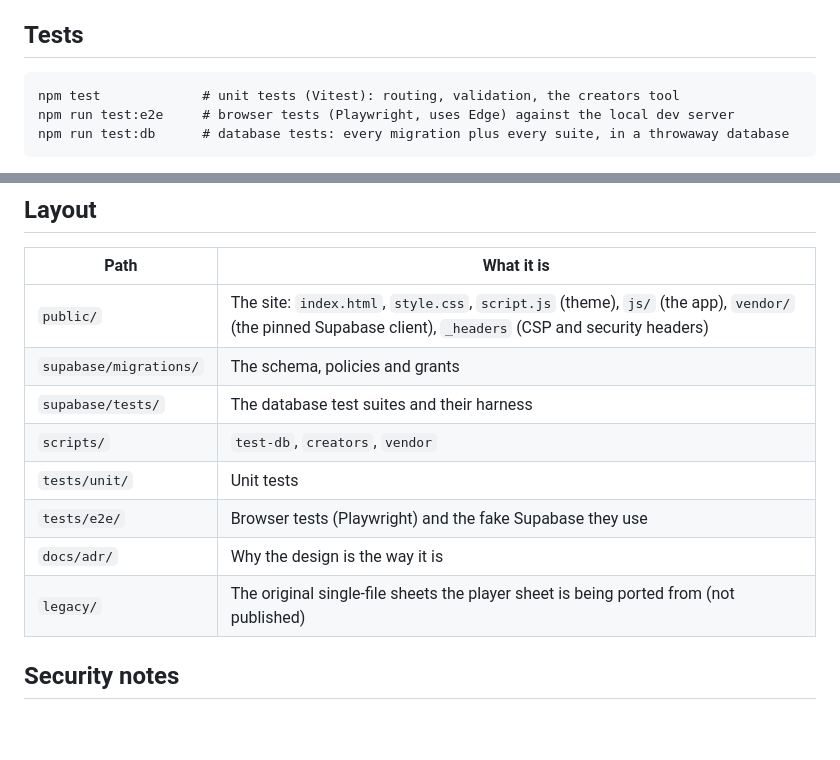
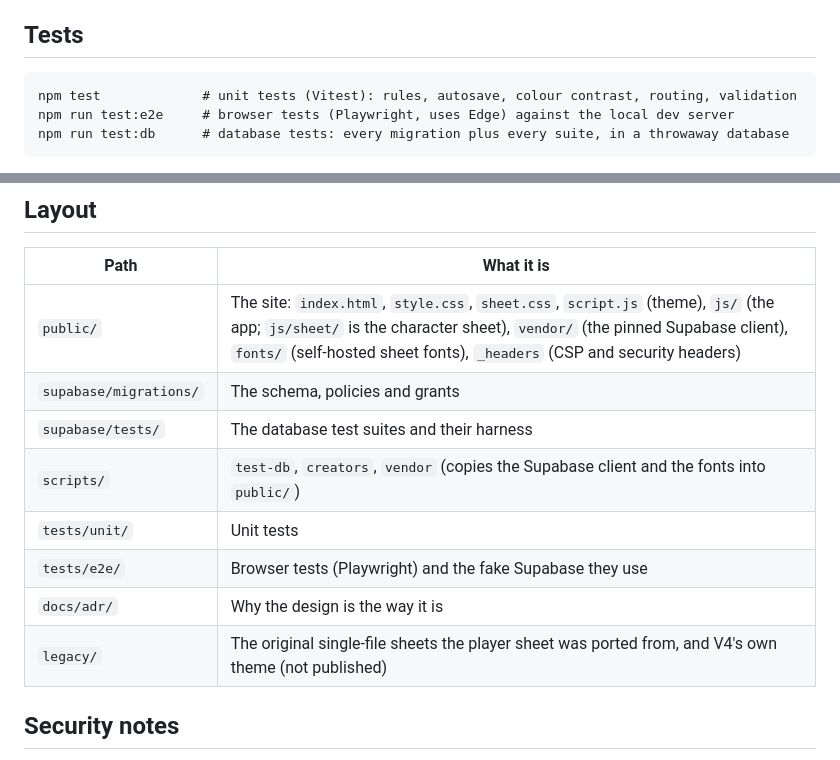
Before and after one commit to Valhalla1169/eclipse-site, a Markdown page: README.md, 2 parts joined by grey strips. Rendered like a GitHub page; blank space fills up the shorter version.

Commit message:
Document the player sheet
Co-Authored-By: Claude Sonnet 5 <noreply@anthropic.com>

````diff
--- a/README.md
+++ b/README.md
@@ -22,7 +22,7 @@ email sender to work for your address.
 ## Tests
 
 ```
-npm test             # unit tests (Vitest): routing, validation, the creators tool
+npm test             # unit tests (Vitest): rules, autosave, colour contrast, routing, validation
 npm run test:e2e     # browser tests (Playwright, uses Edge) against the local dev server
 npm run test:db      # database tests: every migration plus every suite, in a throwaway database
 ```
@@ -76,14 +76,14 @@ Only `public/` is published. Anything outside it (docs, migrations, scripts, `le
 
 | Path | What it is |
 |---|---|
-| `public/` | The site: `index.html`, `style.css`, `script.js` (theme), `js/` (the app), `vendor/` (the pinned Supabase client), `_headers` (CSP and security headers) |
+| `public/` | The site: `index.html`, `style.css`, `sheet.css`, `script.js` (theme), `js/` (the app; `js/sheet/` is the character sheet), `vendor/` (the pinned Supabase client), `fonts/` (self-hosted sheet fonts), `_headers` (CSP and security headers) |
 | `supabase/migrations/` | The schema, policies and grants |
 | `supabase/tests/` | The database test suites and their harness |
-| `scripts/` | `test-db`, `creators`, `vendor` |
+| `scripts/` | `test-db`, `creators`, `vendor` (copies the Supabase client and the fonts into `public/`) |
 | `tests/unit/` | Unit tests |
 | `tests/e2e/` | Browser tests (Playwright) and the fake Supabase they use |
 | `docs/adr/` | Why the design is the way it is |
-| `legacy/` | The original single-file sheets the player sheet is being ported from (not published) |
+| `legacy/` | The original single-file sheets the player sheet was ported from, and V4's own theme (not published) |
 
 ## Security notes
 
````
Also changed, not shown: CLAUDE.md (+9 -6 lines), docs/IMPLEMENTATION_PLAN.md (+2 -1 lines).
